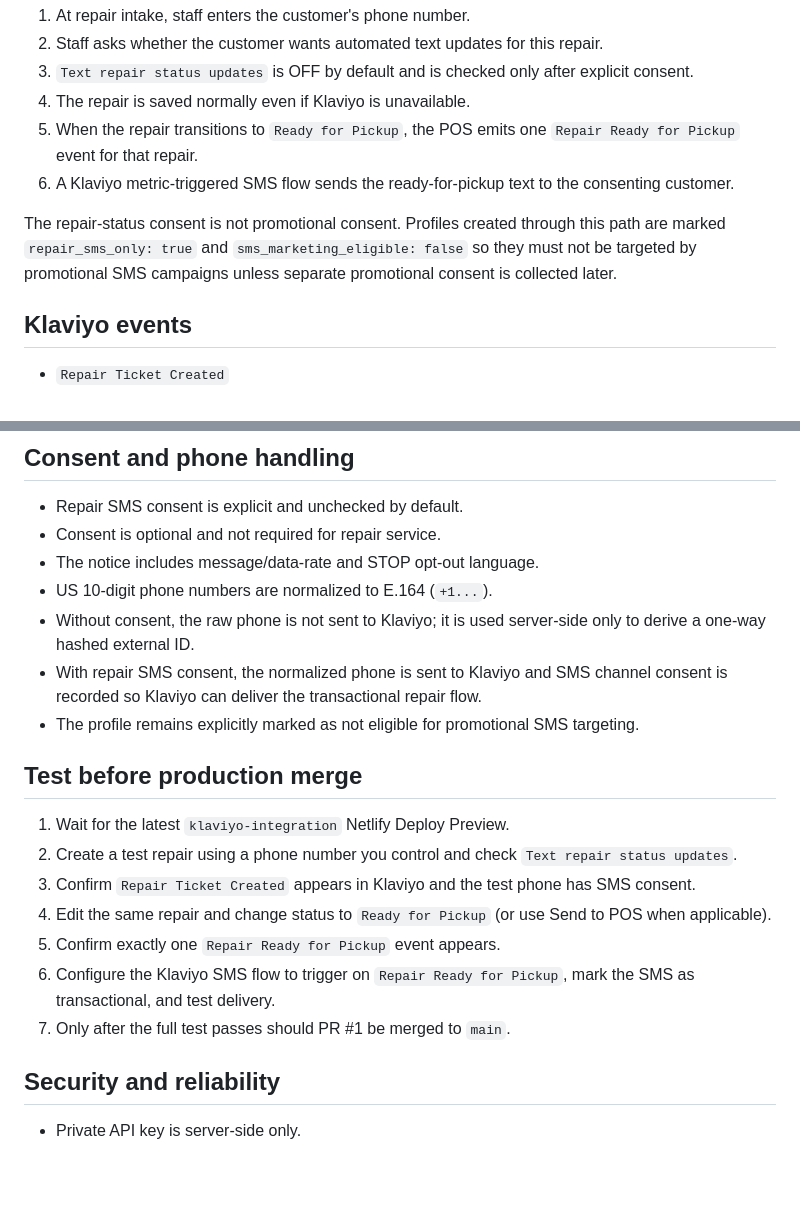
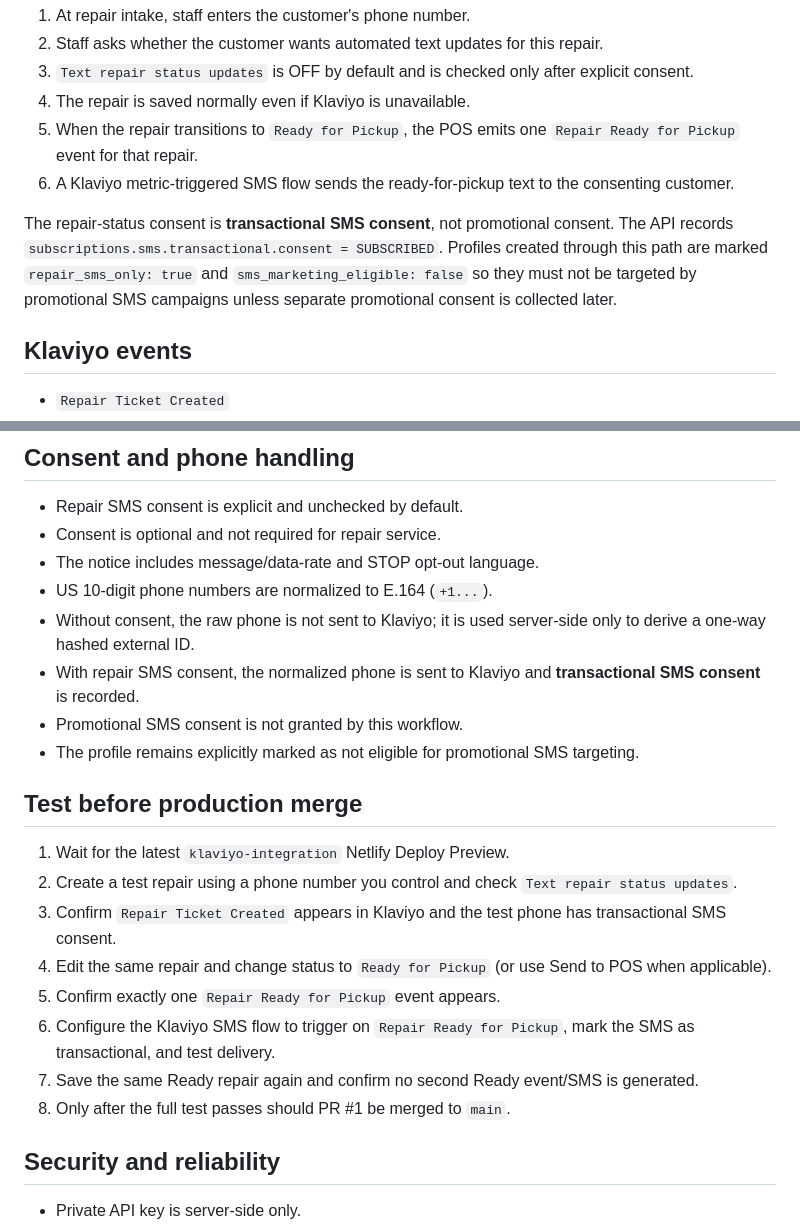
Before and after one commit to rgerges76/mega-wireless-pos, a Markdown page: docs/KLAVIYO_INTEGRATION.md, 2 parts joined by grey strips. Rendered like a GitHub page; blank space fills up the shorter version.

Commit message:
Document transactional repair SMS consent

```diff
--- a/docs/KLAVIYO_INTEGRATION.md
+++ b/docs/KLAVIYO_INTEGRATION.md
@@ -11,7 +11,7 @@ This branch adds a server-side Klaviyo event bridge for transactional Repair Des
 5. When the repair transitions to `Ready for Pickup`, the POS emits one `Repair Ready for Pickup` event for that repair.
 6. A Klaviyo metric-triggered SMS flow sends the ready-for-pickup text to the consenting customer.
 
-The repair-status consent is not promotional consent. Profiles created through this path are marked `repair_sms_only: true` and `sms_marketing_eligible: false` so they must not be targeted by promotional SMS campaigns unless separate promotional consent is collected later.
+The repair-status consent is **transactional SMS consent**, not promotional consent. The API records `subscriptions.sms.transactional.consent = SUBSCRIBED`. Profiles created through this path are marked `repair_sms_only: true` and `sms_marketing_eligible: false` so they must not be targeted by promotional SMS campaigns unless separate promotional consent is collected later.
 
 ## Klaviyo events
 
@@ -47,18 +47,20 @@ The current integration requires Events, Profiles, and Subscriptions access. The
 - The notice includes message/data-rate and STOP opt-out language.
 - US 10-digit phone numbers are normalized to E.164 (`+1...`).
 - Without consent, the raw phone is not sent to Klaviyo; it is used server-side only to derive a one-way hashed external ID.
-- With repair SMS consent, the normalized phone is sent to Klaviyo and SMS channel consent is recorded so Klaviyo can deliver the transactional repair flow.
+- With repair SMS consent, the normalized phone is sent to Klaviyo and **transactional SMS consent** is recorded.
+- Promotional SMS consent is not granted by this workflow.
 - The profile remains explicitly marked as not eligible for promotional SMS targeting.
 
 ## Test before production merge
 
 1. Wait for the latest `klaviyo-integration` Netlify Deploy Preview.
 2. Create a test repair using a phone number you control and check `Text repair status updates`.
-3. Confirm `Repair Ticket Created` appears in Klaviyo and the test phone has SMS consent.
+3. Confirm `Repair Ticket Created` appears in Klaviyo and the test phone has transactional SMS consent.
 4. Edit the same repair and change status to `Ready for Pickup` (or use Send to POS when applicable).
 5. Confirm exactly one `Repair Ready for Pickup` event appears.
 6. Configure the Klaviyo SMS flow to trigger on `Repair Ready for Pickup`, mark the SMS as transactional, and test delivery.
-7. Only after the full test passes should PR #1 be merged to `main`.
+7. Save the same Ready repair again and confirm no second Ready event/SMS is generated.
+8. Only after the full test passes should PR #1 be merged to `main`.
 
 ## Security and reliability
 
```
